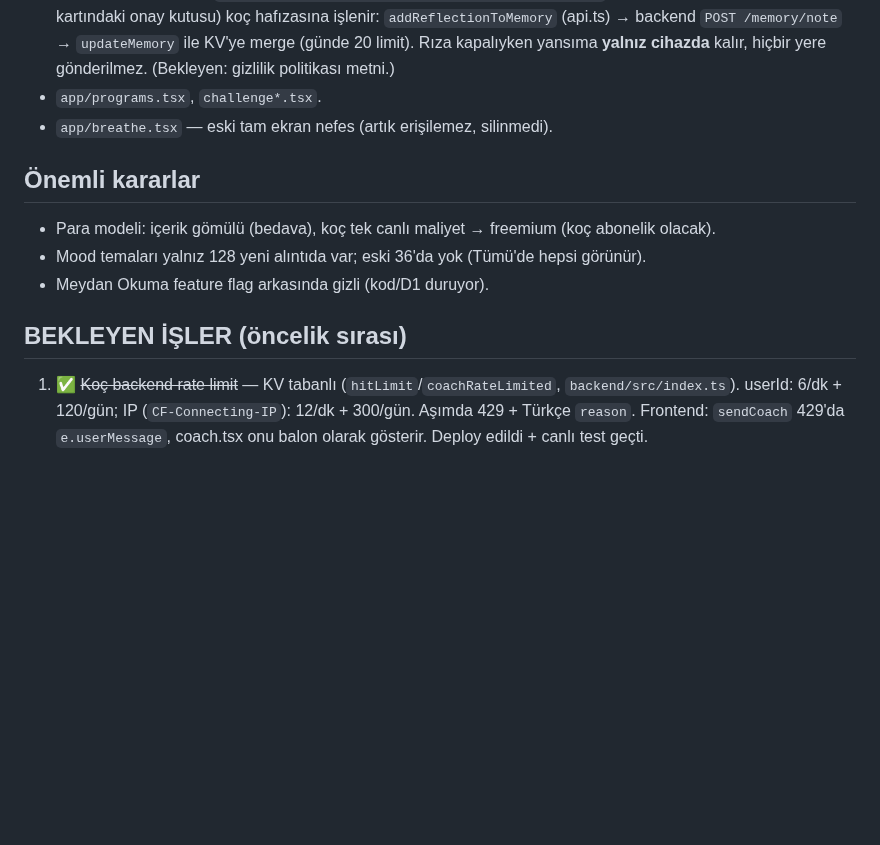
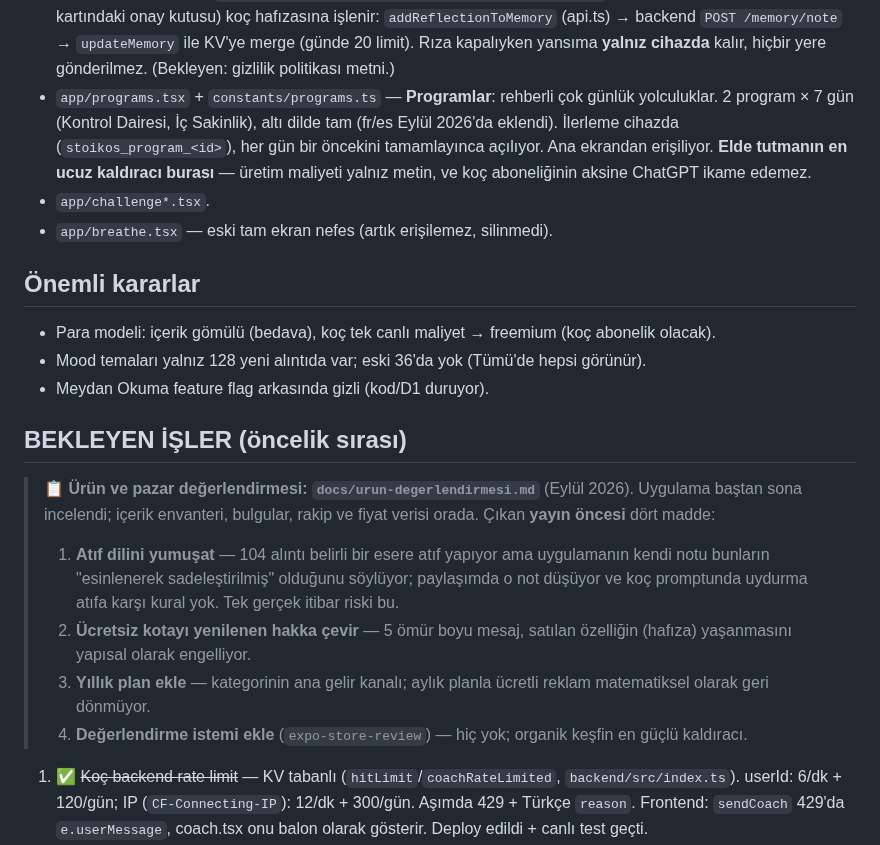
Before and after one commit to suleymaninon-blip/stoikos-app, a Markdown page: CLAUDE.md, the part around the change. Rendered like a GitHub page; blank space fills up the shorter version.

```diff
--- a/CLAUDE.md
+++ b/CLAUDE.md
@@ -37,7 +37,8 @@
 - `app/(tabs)/practice.tsx`, `progress.tsx` (İlerleme: **yalnız istatistik** — süreklilik/haftalık/son7/egzersiz dağılımı/söz; sağ üstte ⚙ → Ayarlar).
 - `app/settings.tsx` — **Ayarlar** (push'lu ekran, ⚙ ile açılır): dil, bildirim, ✨ tanıtımı tekrar göster, 🧠 koç hafıza reset, Destek & Hakkında, sürüm, admin (Meydan Okuma bayrağı arkasında). Ayarlar buraya İlerleme'den taşındı.
 - `app/journal.tsx` — **Yansımaların** (push'lu, Pratik'teki "Geçmiş →" linkiyle açılır): geçmiş günlük yansımalar, tarihli kartlar (AsyncStorage `stoikos_journal_<tarih>`). Günlük yansıma kaydedilince, **yalnız kullanıcı açık rıza verdiyse** (KVKK; `COACH_CONSENT_KEY='stoikos_journal_coach_consent'`, **varsayılan KAPALI**, günlük kartındaki onay kutusu) koç hafızasına işlenir: `addReflectionToMemory` (api.ts) → backend `POST /memory/note` → `updateMemory` ile KV'ye merge (günde 20 limit). Rıza kapalıyken yansıma **yalnız cihazda** kalır, hiçbir yere gönderilmez. (Bekleyen: gizlilik politikası metni.)
-- `app/programs.tsx`, `challenge*.tsx`.
+- `app/programs.tsx` + `constants/programs.ts` — **Programlar**: rehberli çok günlük yolculuklar. 2 program × 7 gün (Kontrol Dairesi, İç Sakinlik), altı dilde tam (fr/es Eylül 2026'da eklendi). İlerleme cihazda (`stoikos_program_<id>`), her gün bir öncekini tamamlayınca açılıyor. Ana ekrandan erişiliyor. **Elde tutmanın en ucuz kaldıracı burası** — üretim maliyeti yalnız metin, ve koç aboneliğinin aksine ChatGPT ikame edemez.
+- `app/challenge*.tsx`.
 - `app/breathe.tsx` — eski tam ekran nefes (artık erişilemez, silinmedi).
 
 ## Önemli kararlar
@@ -46,6 +47,21 @@
 - Meydan Okuma feature flag arkasında gizli (kod/D1 duruyor).
 
 ## BEKLEYEN İŞLER (öncelik sırası)
+
+> 📋 **Ürün ve pazar değerlendirmesi: `docs/urun-degerlendirmesi.md`**
+> (Eylül 2026). Uygulama baştan sona incelendi; içerik envanteri, bulgular,
+> rakip ve fiyat verisi orada. Çıkan **yayın öncesi** dört madde:
+> 1. **Atıf dilini yumuşat** — 104 alıntı belirli bir esere atıf yapıyor ama
+>    uygulamanın kendi notu bunların "esinlenerek sadeleştirilmiş" olduğunu
+>    söylüyor; paylaşımda o not düşüyor ve koç promptunda uydurma atıfa karşı
+>    kural yok. Tek gerçek itibar riski bu.
+> 2. **Ücretsiz kotayı yenilenen hakka çevir** — 5 ömür boyu mesaj, satılan
+>    özelliğin (hafıza) yaşanmasını yapısal olarak engelliyor.
+> 3. **Yıllık plan ekle** — kategorinin ana gelir kanalı; aylık planla ücretli
+>    reklam matematiksel olarak geri dönmüyor.
+> 4. **Değerlendirme istemi ekle** (`expo-store-review`) — hiç yok; organik
+>    keşfin en güçlü kaldıracı.
+
 1. ✅ ~~Koç backend rate limit~~ — KV tabanlı (`hitLimit`/`coachRateLimited`, `backend/src/index.ts`). userId: 6/dk + 120/gün; IP (`CF-Connecting-IP`): 12/dk + 300/gün. Aşımda 429 + Türkçe `reason`. Frontend: `sendCoach` 429'da `e.userMessage`, coach.tsx onu balon olarak gösterir. Deploy edildi + canlı test geçti.
 2. ✅ ~~`constants/content.ts` alıntılar & filozoflar çevirisi~~ — Alıntılar 37–164 (128 adet) + 10 filozof tüm alanları EN/DE/RU/FR/ES'e çevrildi (commit 6ed2b650).
 3. ✅ ~~Logo animasyon sahnesi~~ — Tanıtım turuna slayt 0 olarak eklendi: `LogoSceneBoundary` (SVG stroke draw ~2.5s → nefes parlaması → STOIKOS fade-in); native hata için `OmegaFallback` + ErrorBoundary.
```
Also changed, not shown: docs/magazaya-cikis.md (+52 -2 lines), docs/urun-degerlendirmesi.md (added, +339 -0 lines).
